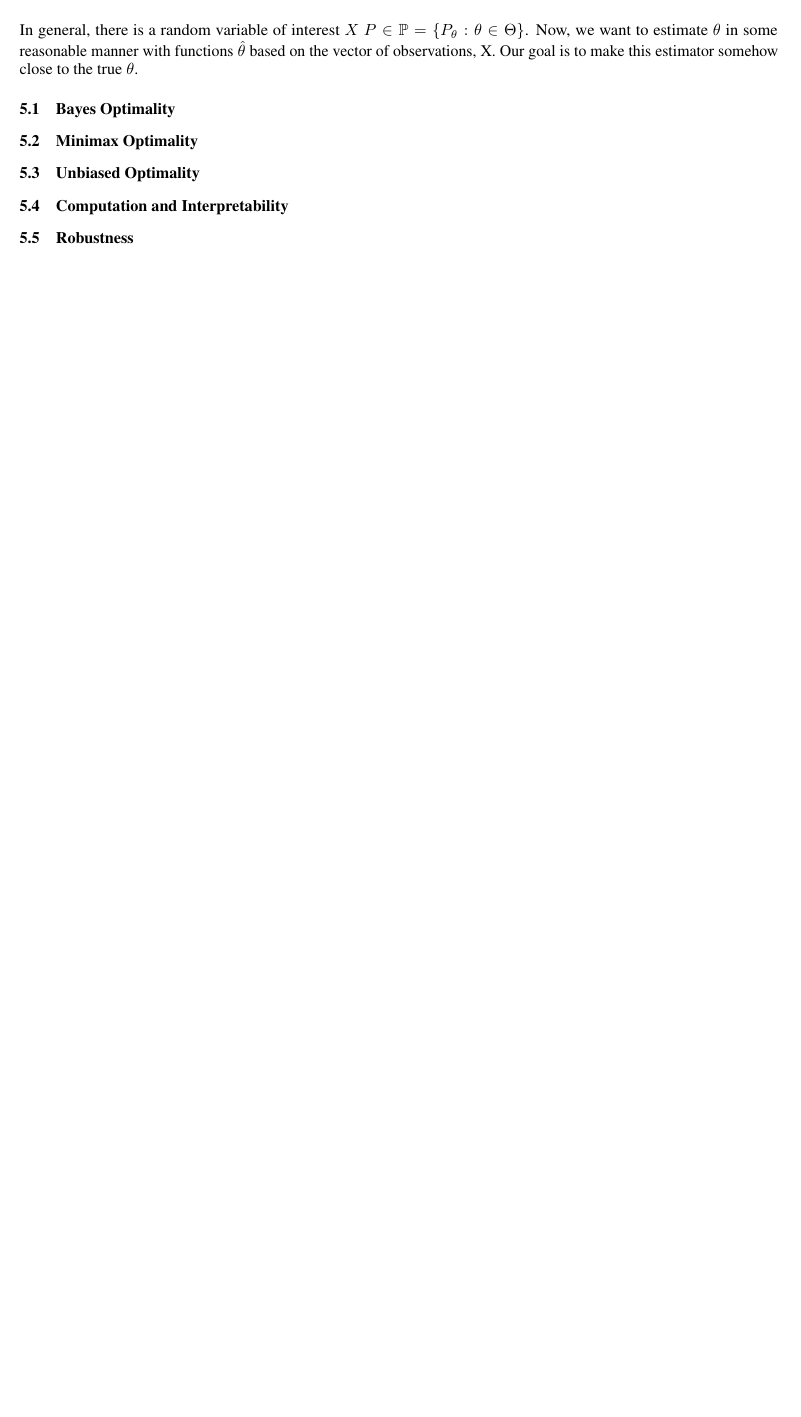
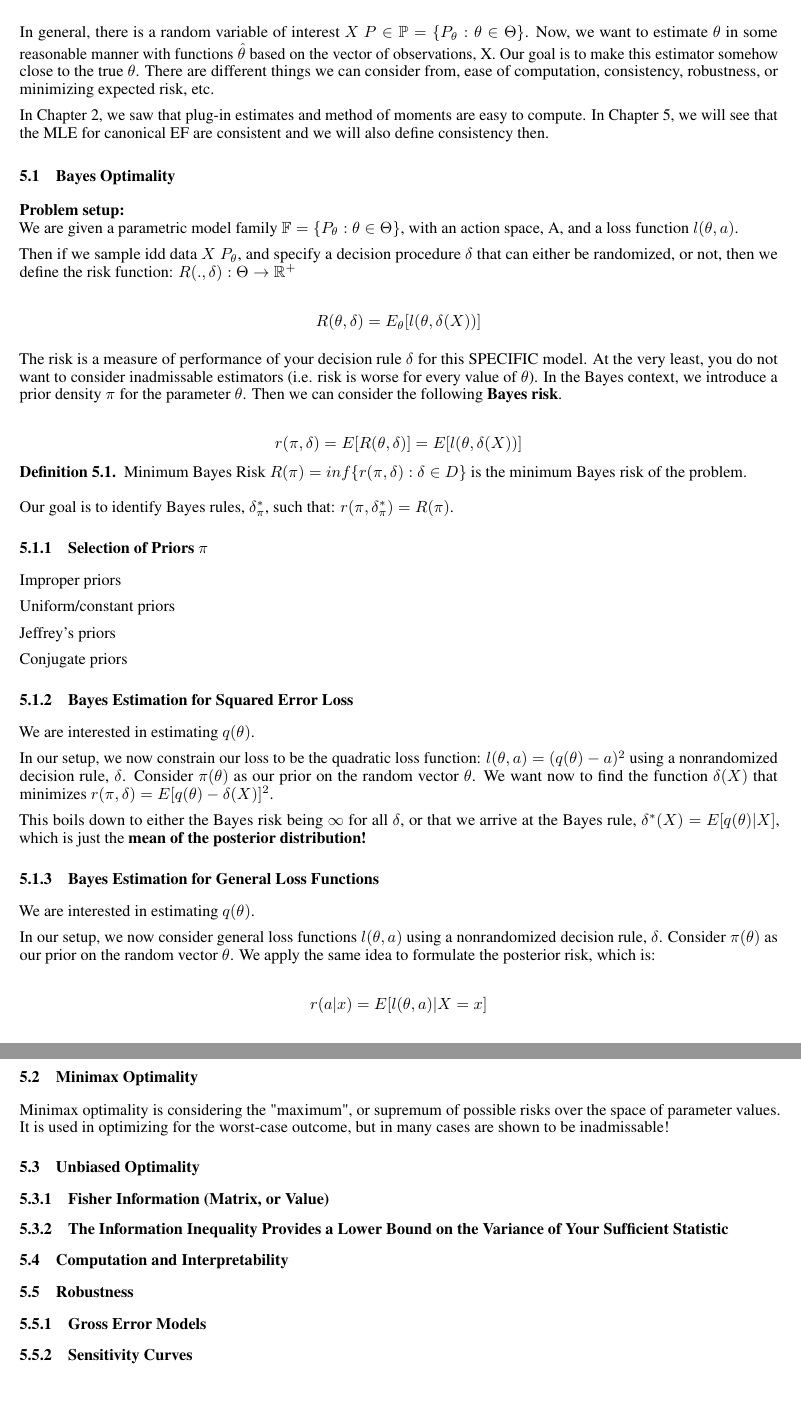
Before and after one commit to adam2392/bickel_doksum_summary, a LaTeX document (main.tex, which reads content/chapter_three.tex): part of page 14 of 19 before the commit and two parts of pages 15 and 16 of 21 after it, the two joined at a grey line, cut so that both start at the same text, the shorter picture padded with empty space. Compiled offline with pdfLaTeX.

```diff
--- a/content/chapter_three.tex
+++ b/content/chapter_three.tex
@@ -1,13 +1,70 @@
 \section{Chapter 3: Measure of Performance and "Notions" of Optimality in Estimation Procedures}
 
-	In general, there is a random variable of interest $X ~ P \in \mathbb{P} = \{P_\theta : \theta \in \Theta \}$. Now, we want to estimate $\theta$ in some reasonable manner with functions $\hat{\theta}$ based on the vector of observations, X. Our goal is to make this estimator somehow close to the true $\theta$.
+	In general, there is a random variable of interest $X ~ P \in \mathbb{P} = \{P_\theta : \theta \in \Theta \}$. Now, we want to estimate $\theta$ in some reasonable manner with functions $\hat{\theta}$ based on the vector of observations, X. Our goal is to make this estimator somehow close to the true $\theta$. There are different things we can consider from, ease of computation, consistency, robustness, or minimizing expected risk, etc.
+
+	In Chapter 2, we saw that plug-in estimates and method of moments are easy to compute. In Chapter 5, we will see that the MLE for canonical EF are consistent and we will also define consistency then.
 
 	\subsection{Bayes Optimality}
 
+		\textbf{Problem setup:}\\
+		We are given a parametric model family $\mathbb{F} = \{P_\theta : \theta \in \Theta \}$, with an action space, A, and a loss function $l(\theta, a)$.
+
+		Then if we sample idd data $X ~ P_\theta$, and specify a decision procedure $\delta$ that can either be randomized, or not, then we define the risk function: $R(., \delta) : \Theta \rightarrow \mathbb{R}^+$
+
+		$$R(\theta, \delta) = E_\theta [ l(\theta, \delta(X)) ]$$
+
+		The risk is a measure of performance of your decision rule $\delta$ for this SPECIFIC model. At the very least, you do not want to consider inadmissable estimators (i.e. risk is worse for every value of $\theta$). In the Bayes context, we introduce a prior density $\pi$ for the parameter $\theta$. Then we can consider the following \textbf{Bayes risk}.
+
+		$$r(\pi, \delta) = E[R(\theta, \delta)] = E[l(\theta, \delta(X))]$$
+
+		\begin{definition}{Minimum Bayes Risk}
+			$R(\pi) = inf \{ r(\pi, \delta) : \delta \in D \}$ is the minimum Bayes risk of the problem.
+		\end{definition}
+
+		Our goal is to identify Bayes rules, $\delta_\pi^*$, such that: $r(\pi, \delta_\pi^*) = R(\pi)$.
+
+		\subsubsection{Selection of Priors $\pi$}
+
+			Improper priors
+
+			Uniform/constant priors
+
+			Jeffrey's priors
+
+			Conjugate priors
+
+		\subsubsection{Bayes Estimation for Squared Error Loss}
+
+			We are interested in estimating $q(\theta)$.
+
+			In our setup, we now constrain our loss to be the quadratic loss function: $l(\theta, a) = (q(\theta) - a)^2$ using a nonrandomized decision rule, $\delta$. Consider $\pi(\theta)$ as our prior on the random vector $\theta$. We want now to find the function $\delta(X)$ that minimizes $r(\pi, \delta) = E[ q(\theta) - \delta(X) ]^2$.
+
+			This boils down to either the Bayes risk being $\infty$ for all $\delta$, or that we arrive at the Bayes rule, $\delta^*(X) = E[ q(\theta) | X ]$, which is just the \textbf{mean of the posterior distribution!}
+
+		\subsubsection{Bayes Estimation for General Loss Functions}
+
+			We are interested in estimating $q(\theta)$.
+
+			In our setup, we now consider general loss functions $l(\theta, a)$ using a nonrandomized decision rule, $\delta$. Consider $\pi(\theta)$ as our prior on the random vector $\theta$. We apply the same idea to formulate the posterior risk, which is:
+
+			$$r(a | x) = E [ l(\theta, a) | X=x ]$$
+
 	\subsection{Minimax Optimality}
 
+		Minimax optimality is considering the "maximum", or supremum of possible risks over the space of parameter values. It is used in optimizing for the worst-case outcome, but in many cases are shown to be inadmissable!
+
+
+
 	\subsection{Unbiased Optimality}
+
+		\subsubsection{Fisher Information (Matrix, or Value)}
+
+		\subsubsection{The Information Inequality Provides a Lower Bound on the Variance of Your Sufficient Statistic}
 
 	\subsection{Computation and Interpretability}
 
 	\subsection{Robustness}
+
+		\subsubsection{Gross Error Models}
+
+		\subsubsection{Sensitivity Curves}
```
Also changed, not shown: main.tex (+5 -0 lines), BDBook/Mathematical_Statistics_Basic_Ideas_and_Selected_T..._----_(1._INTRODUCTION_AND_EXAMPLES).pdf (added), BDBook/Mathematical_Statistics_Basic_Ideas_and_Selected_T..._----_(2._METHODS_OF_ESTIMATION).pdf (added), BDBook/Mathematical_Statistics_Basic_Ideas_and_Selected_T..._----_(3._MEASURES_OF_PERFORMANCES).pdf (added), BDBook/Mathematical_Statistics_Basic_Ideas_and_Selected_T..._----_(4._TESTING_AND_CONFIDENCE_REGIONS_BASIC_THEORY).pdf (added), BDBook/Mathematical_Statistics_Basic_Ideas_and_Selected_T..._----_(5._ASYMPTOTIC_APPROXIMATIONS).pdf (added), BDBook/Mathematical_Statistics_Basic_Ideas_and_Selected_T..._----_(6._INFERENCE_IN_THE_MULTIPARAMETER_CASE).pdf (added), BDBook/Mathematical_Statistics_Basic_Ideas_and_Selected_T..._----_(A._A_REVIEW_OF_BASIC_PROBABILITY_THEORY).pdf (added), BDBook/Mathematical_Statistics_Basic_Ideas_and_Selected_T..._----_(B._ADDITIONAL_TOPICS_IN_PROBABILITY_AND_ANALYSIS).pdf (added), BDBook/Mathematical_Statistics_Basic_Ideas_and_Selected_T..._----_(CONTENTS).pdf (added), BDBook/Mathematical_Statistics_Basic_Ideas_and_Selected_T..._----_(PREFACE_TO_THE_2015_EDITION).pdf (added), main.pdf, 12 other files.
